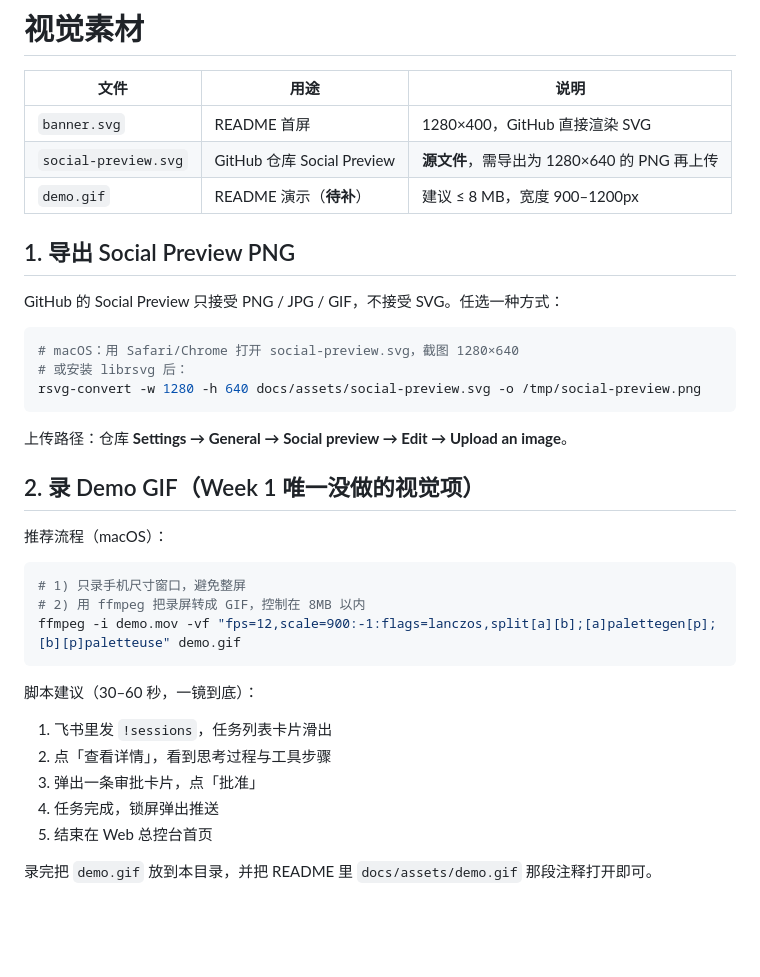
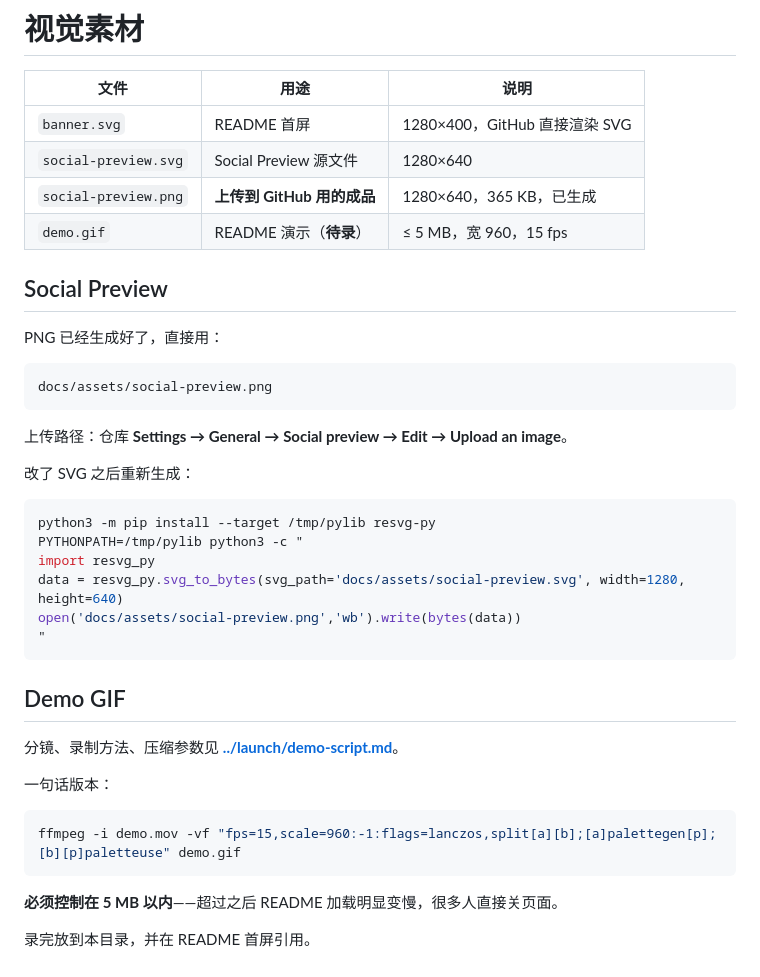
Before and after one commit to oscarka/deepseekharness-remotecontrol, a Markdown page: docs/assets/README.md, the part around the change. GitHub-like rendering; blank space fills up the shorter version.

````diff
--- a/docs/assets/README.md
+++ b/docs/assets/README.md
@@ -3,37 +3,41 @@
 | 文件 | 用途 | 说明 |
 | --- | --- | --- |
 | `banner.svg` | README 首屏 | 1280×400，GitHub 直接渲染 SVG |
-| `social-preview.svg` | GitHub 仓库 Social Preview | **源文件**，需导出为 1280×640 的 PNG 再上传 |
-| `demo.gif` | README 演示（**待补**） | 建议 ≤ 8 MB，宽度 900–1200px |
+| `social-preview.svg` | Social Preview 源文件 | 1280×640 |
+| `social-preview.png` | **上传到 GitHub 用的成品** | 1280×640，365 KB，已生成 |
+| `demo.gif` | README 演示（**待录**） | ≤ 5 MB，宽 960，15 fps |
 
-## 1. 导出 Social Preview PNG
+## Social Preview
 
-GitHub 的 Social Preview 只接受 PNG / JPG / GIF，不接受 SVG。任选一种方式：
+PNG 已经生成好了，直接用：
 
-```bash
-# macOS：用 Safari/Chrome 打开 social-preview.svg，截图 1280×640
-# 或安装 librsvg 后：
-rsvg-convert -w 1280 -h 640 docs/assets/social-preview.svg -o /tmp/social-preview.png
+```
+docs/assets/social-preview.png
 ```
 
 上传路径：仓库 **Settings → General → Social preview → Edit → Upload an image**。
 
-## 2. 录 Demo GIF（Week 1 唯一没做的视觉项）
-
-推荐流程（macOS）：
+改了 SVG 之后重新生成：
 
 ```bash
-# 1) 只录手机尺寸窗口，避免整屏
-# 2) 用 ffmpeg 把录屏转成 GIF，控制在 8MB 以内
-ffmpeg -i demo.mov -vf "fps=12,scale=900:-1:flags=lanczos,split[a][b];[a]palettegen[p];[b][p]paletteuse" demo.gif
+python3 -m pip install --target /tmp/pylib resvg-py
+PYTHONPATH=/tmp/pylib python3 -c "
+import resvg_py
+data = resvg_py.svg_to_bytes(svg_path='docs/assets/social-preview.svg', width=1280, height=640)
+open('docs/assets/social-preview.png','wb').write(bytes(data))
+"
 ```
 
-脚本建议（30–60 秒，一镜到底）：
+## Demo GIF
 
-1. 飞书里发 `!sessions`，任务列表卡片滑出
-2. 点「查看详情」，看到思考过程与工具步骤
-3. 弹出一条审批卡片，点「批准」
-4. 任务完成，锁屏弹出推送
-5. 结束在 Web 总控台首页
+分镜、录制方法、压缩参数见 **[../launch/demo-script.md](../launch/demo-script.md)**。
 
-录完把 `demo.gif` 放到本目录，并把 README 里 `docs/assets/demo.gif` 那段注释打开即可。
+一句话版本：
+
+```bash
+ffmpeg -i demo.mov -vf "fps=15,scale=960:-1:flags=lanczos,split[a][b];[a]palettegen[p];[b][p]paletteuse" demo.gif
+```
+
+**必须控制在 5 MB 以内**——超过之后 README 加载明显变慢，很多人直接关页面。
+
+录完放到本目录，并在 README 首屏引用。
````
Also changed, not shown: CHANGELOG.md (+3 -1 lines), README.md (+4 -0 lines), docs/FAQ.md (added, +170 -0 lines), docs/launch/README.md (added, +51 -0 lines), docs/launch/demo-script.md (added, +94 -0 lines), docs/launch/post-en.md (added, +53 -0 lines), docs/launch/post-zh.md (added, +77 -0 lines), docs/launch/release-notes-0.3.0.md (added, +86 -0 lines), docs/assets/social-preview.png (added).
